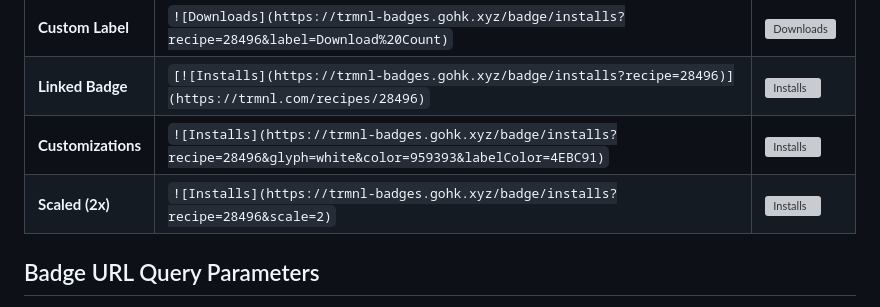
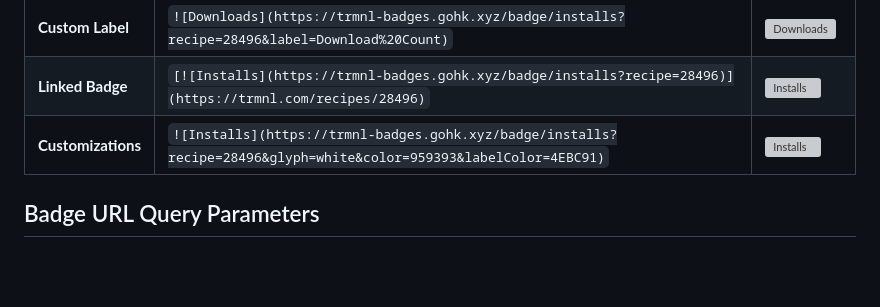
Before and after one commit to hossain-khan/trmnl-badges, a Markdown page: README.md, the part around the change. Drawn GitHub-style; blank space fills up the shorter version; grey boxes are pictures that could not be loaded.

Commit message:
Remove scaled badge example from README

```diff
--- a/README.md
+++ b/README.md
@@ -53,8 +53,6 @@ https://trmnl.com/recipes/28496
 | **Custom Label**  | `![Downloads](https://trmnl-badges.gohk.xyz/badge/installs?recipe=28496&label=Download%20Count)`            | ![Downloads](https://trmnl-badges.gohk.xyz/badge/installs?recipe=28496&label=Download%20Count)            |
 | **Linked Badge**  | `[![Installs](https://trmnl-badges.gohk.xyz/badge/installs?recipe=28496)](https://trmnl.com/recipes/28496)` | [![Installs](https://trmnl-badges.gohk.xyz/badge/installs?recipe=28496)](https://trmnl.com/recipes/28496) |
 | **Customizations**  | `![Installs](https://trmnl-badges.gohk.xyz/badge/installs?recipe=28496&glyph=white&color=959393&labelColor=4EBC91)` | ![Installs](https://trmnl-badges.gohk.xyz/badge/installs?recipe=28496&glyph=white&color=959393&labelColor=4EBC91) |
-| **Scaled (2x)**     | `![Installs](https://trmnl-badges.gohk.xyz/badge/installs?recipe=28496&scale=2)` | ![Installs](https://trmnl-badges.gohk.xyz/badge/installs?recipe=28496&scale=2) |
-
 
 ## Badge URL Query Parameters
 
```
